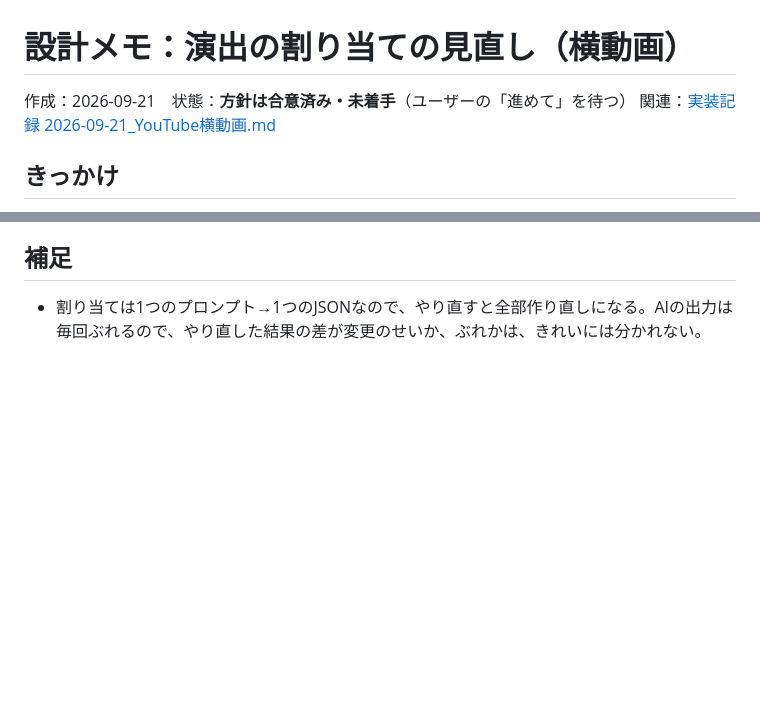
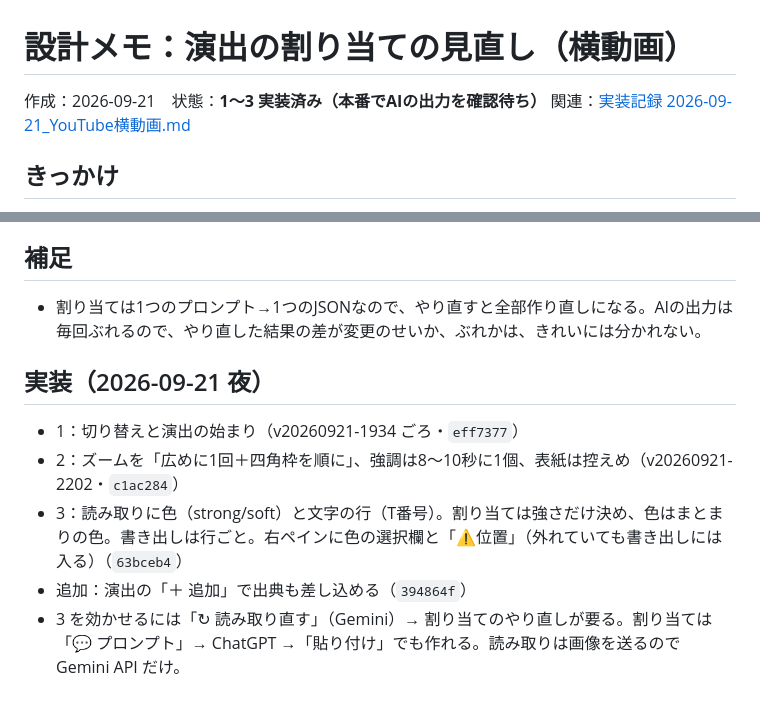
Before and after one commit to ziqebPmH473/kessan-tool, a Markdown page: docs/design/2026-09-21_演出の割り当て見直し.md, 2 parts joined by grey strips. GitHub-like rendering; blank space fills up the shorter version.

Commit message:
記録: 演出の割り当て見直しの実装状況
Co-Authored-By: Claude Opus 5 <noreply@anthropic.com>

```diff
--- a/docs/design/2026-09-21_演出の割り当て見直し.md
+++ b/docs/design/2026-09-21_演出の割り当て見直し.md
@@ -1,6 +1,6 @@
 # 設計メモ：演出の割り当ての見直し（横動画）
 
-作成：2026-09-21　状態：**方針は合意済み・未着手**（ユーザーの「進めて」を待つ）
+作成：2026-09-21　状態：**1〜3 実装済み（本番でAIの出力を確認待ち）**
 関連：[実装記録 2026-09-21_YouTube横動画.md](../impl/2026-09-21_YouTube横動画.md)
 
 ## きっかけ
@@ -75,3 +75,10 @@
 
 ## 補足
 - 割り当ては1つのプロンプト→1つのJSONなので、やり直すと全部作り直しになる。AIの出力は毎回ぶれるので、やり直した結果の差が変更のせいか、ぶれかは、きれいには分かれない。
+
+## 実装（2026-09-21 夜）
+- 1：切り替えと演出の始まり（v20260921-1934 ごろ・`eff7377`）
+- 2：ズームを「広めに1回＋四角枠を順に」、強調は8〜10秒に1個、表紙は控えめ（v20260921-2202・`c1ac284`）
+- 3：読み取りに色（strong/soft）と文字の行（T番号）。割り当ては強さだけ決め、色はまとまりの色。書き出しは行ごと。右ペインに色の選択欄と「⚠位置」（外れていても書き出しには入る）（`63bceb4`）
+- 追加：演出の「＋ 追加」で出典も差し込める（`394864f`）
+- 3 を効かせるには「↻ 読み取り直す」（Gemini）→ 割り当てのやり直しが要る。割り当ては「💬 プロンプト」→ ChatGPT →「貼り付け」でも作れる。読み取りは画像を送るので Gemini API だけ。
```
